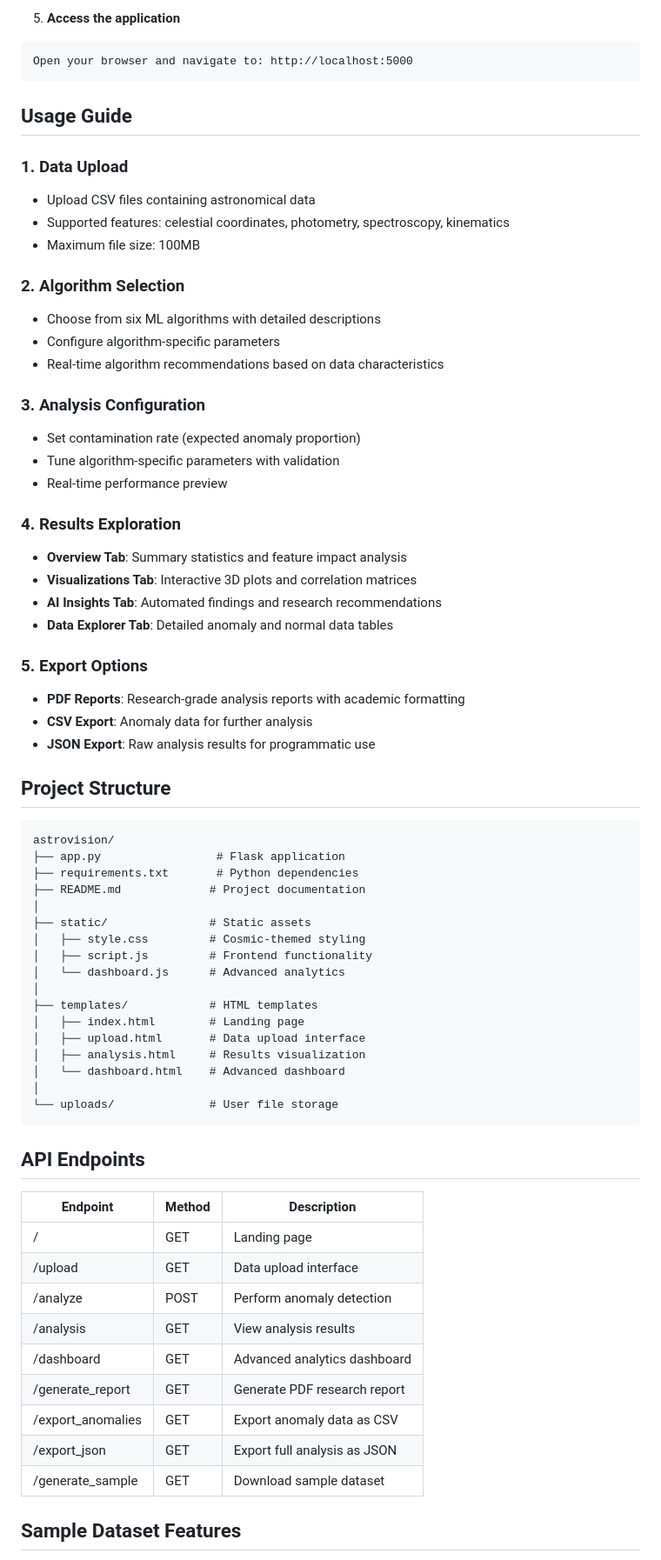
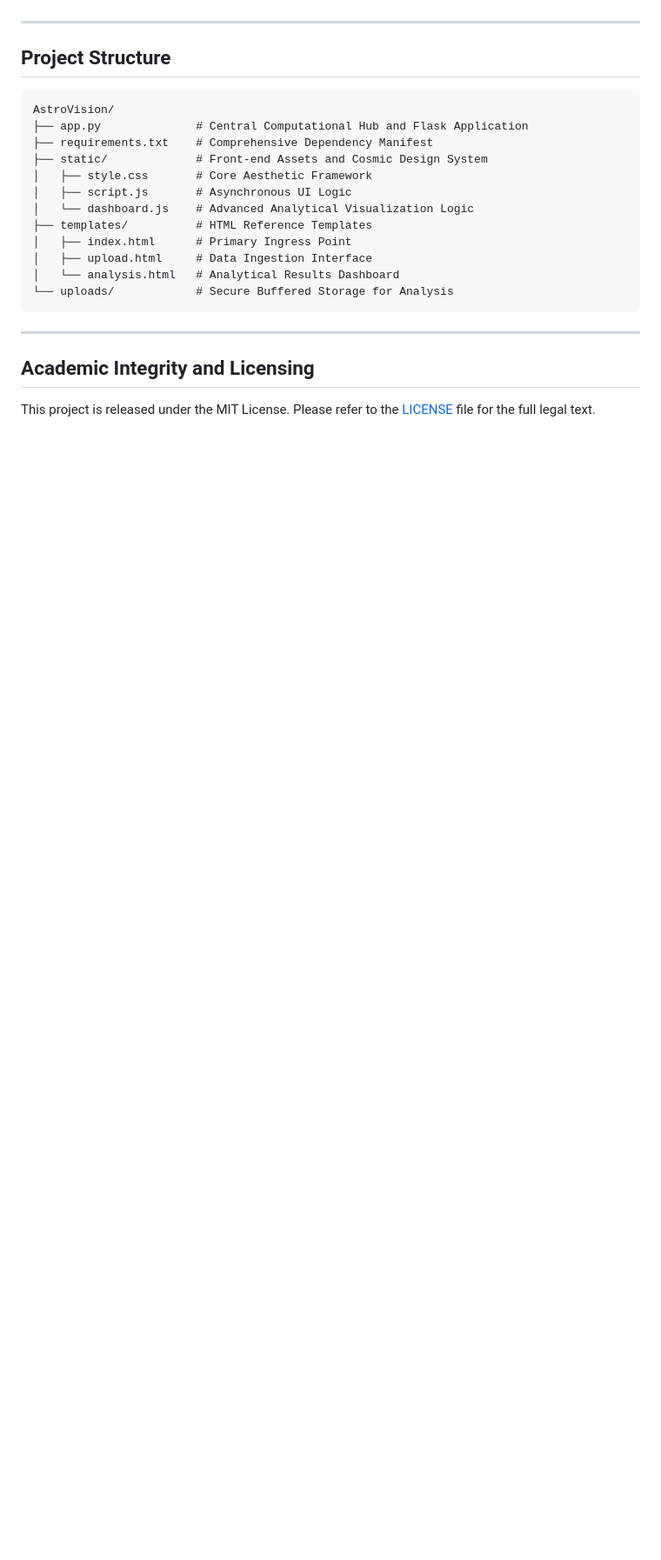
Before and after one commit to sneharawat080/AstroVision, a Markdown page: readme.md, the part around one of its changes. Shown at 87% size. Rendered like a GitHub page; blank space fills up the shorter version.

````diff
--- a/readme.md
+++ b/readme.md
@@ -123,72 +82,26 @@ python app.py
 
-5. **Access the application**
-```
-Open your browser and navigate to: http://localhost:5000
-```
-
-## Usage Guide
-
-### 1. Data Upload
-- Upload CSV files containing astronomical data
-- Supported features: celestial coordinates, photometry, spectroscopy, kinematics
-- Maximum file size: 100MB
-
-### 2. Algorithm Selection
-- Choose from six ML algorithms with detailed descriptions
-- Configure algorithm-specific parameters
-- Real-time algorithm recommendations based on data characteristics
-
-### 3. Analysis Configuration
-- Set contamination rate (expected anomaly proportion)
-- Tune algorithm-specific parameters with validation
-- Real-time performance preview
-
-### 4. Results Exploration
-- **Overview Tab**: Summary statistics and feature impact analysis
-- **Visualizations Tab**: Interactive 3D plots and correlation matrices
-- **AI Insights Tab**: Automated findings and research recommendations
-- **Data Explorer Tab**: Detailed anomaly and normal data tables
-
-### 5. Export Options
-- **PDF Reports**: Research-grade analysis reports with academic formatting
-- **CSV Export**: Anomaly data for further analysis
-- **JSON Export**: Raw analysis results for programmatic use
+---
 
 ## Project Structure
 
-```
-astrovision/
-├── app.py                 # Flask application
-├── requirements.txt       # Python dependencies
-├── README.md             # Project documentation
-│
-├── static/               # Static assets
-│   ├── style.css         # Cosmic-themed styling
-│   ├── script.js         # Frontend functionality
-│   └── dashboard.js      # Advanced analytics
-│
-├── templates/            # HTML templates
-│   ├── index.html        # Landing page
-│   ├── upload.html       # Data upload interface
-│   ├── analysis.html     # Results visualization
-│   └── dashboard.html    # Advanced dashboard
-│
-└── uploads/              # User file storage
+```text
+AstroVision/
+├── app.py              # Central Computational Hub and Flask Application
+├── requirements.txt    # Comprehensive Dependency Manifest
+├── static/             # Front-end Assets and Cosmic Design System
+│   ├── style.css       # Core Aesthetic Framework
+│   ├── script.js       # Asynchronous UI Logic
+│   └── dashboard.js    # Advanced Analytical Visualization Logic
+├── templates/          # HTML Reference Templates
+│   ├── index.html      # Primary Ingress Point
+│   ├── upload.html     # Data Ingestion Interface
+│   └── analysis.html   # Analytical Results Dashboard
+└── uploads/            # Secure Buffered Storage for Analysis
 ```
 
-## API Endpoints
+---
 
-| Endpoint | Method | Description |
-|----------|--------|-------------|
-| / | GET | Landing page |
-| /upload | GET | Data upload interface |
-| /analyze | POST | Perform anomaly detection |
-| /analysis | GET | View analysis results |
-| /dashboard | GET | Advanced analytics dashboard |
-| /generate_report | GET | Generate PDF research report |
-| /export_anomalies | GET | Export anomaly data as CSV |
-| /export_json | GET | Export full analysis as JSON |
-| /generate_sample | GET | Download sample dataset |
+## Academic Integrity and Licensing
 
-## Sample Dataset Features
+This project is released under the MIT License. Please refer to the [LICENSE](LICENSE) file for the full legal text.
 
````
Also changed, not shown: other parts of readme.md (+58 -210 lines).
